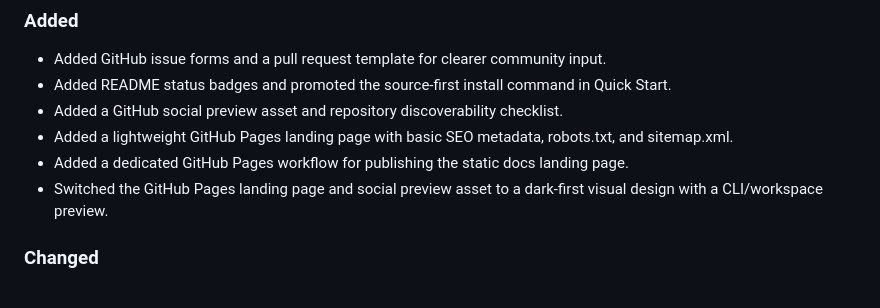
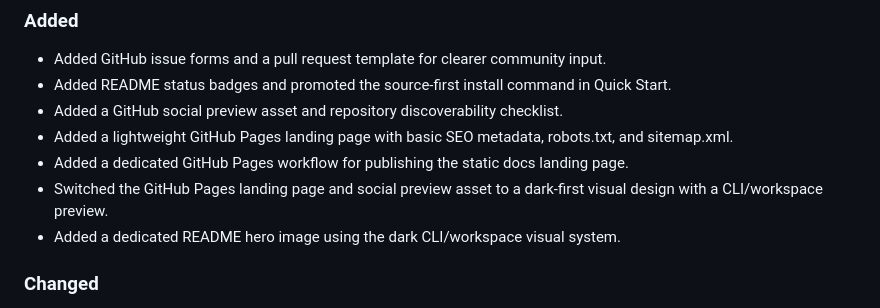
Before and after one commit to johnkil/polyrepo-workspace-kit, a Markdown page: CHANGELOG.md, the part around the change. Rendered like a GitHub page.

```diff
--- a/CHANGELOG.md
+++ b/CHANGELOG.md
@@ -14,6 +14,7 @@ The format is intentionally lightweight during v0.x. Public releases should keep
 - Added a lightweight GitHub Pages landing page with basic SEO metadata, robots.txt, and sitemap.xml.
 - Added a dedicated GitHub Pages workflow for publishing the static docs landing page.
 - Switched the GitHub Pages landing page and social preview asset to a dark-first visual design with a CLI/workspace preview.
+- Added a dedicated README hero image using the dark CLI/workspace visual system.
 
 ### Changed
 
```
Also changed, not shown: README.md (+1 -1 lines), docs/assets/readme-hero.jpg (added).
